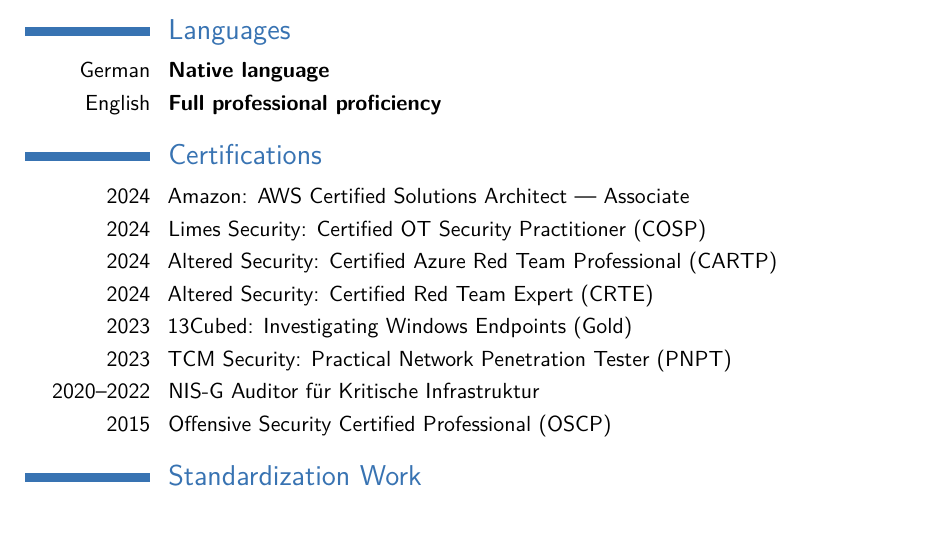
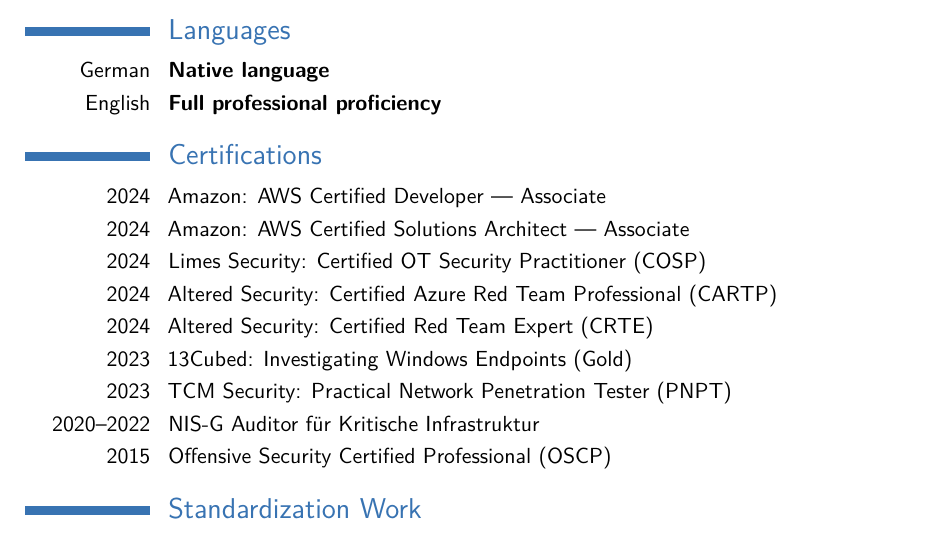
Before and after one commit to andreashappe/curriculum_vitae, a LaTeX CV (cv_7.tex): part of page 2 of 5 before the commit and part of page 2 of 6 after it, cut so that both start at the same text. Compiled offline with pdfLaTeX.

Commit message:
add amazon dev associate certification

```diff
--- a/cv_7.tex
+++ b/cv_7.tex
@@ -77,6 +77,8 @@
 \cvitemwithcomment{English}{Full professional proficiency}{}
 
 \section{Certifications}
+
+\cvitem{2024}{Amazon: AWS Certified Developer --- Associate}
 
 \cvitem{2024}{Amazon: AWS Certified Solutions Architect --- Associate}
 
```
Also changed, not shown: cv_7.pdf.
